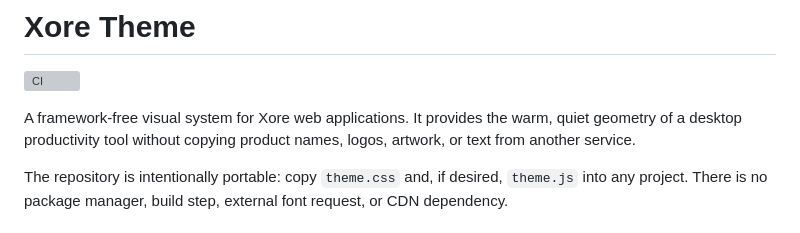
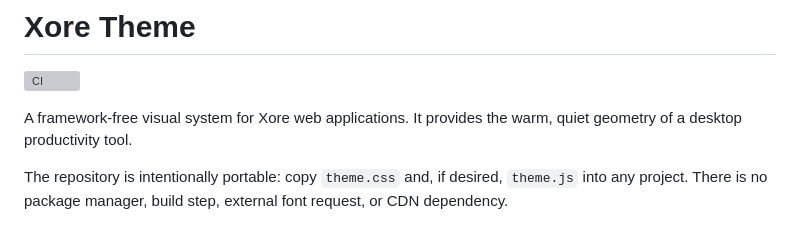
Before and after one commit to Xore/theme, a Markdown page: README.md, the part around the change. Drawn GitHub-style; grey boxes are pictures that could not be loaded.

Commit message:
Simplify README description
Removed redundant mention of copying product names, logos, artwork, or text.

```diff
--- a/README.md
+++ b/README.md
@@ -3,8 +3,7 @@
 [![CI](https://github.com/Xore/theme/actions/workflows/ci.yml/badge.svg)](https://github.com/Xore/theme/actions/workflows/ci.yml)
 
 A framework-free visual system for Xore web applications. It provides the
-warm, quiet geometry of a desktop productivity tool without copying product
-names, logos, artwork, or text from another service.
+warm, quiet geometry of a desktop productivity tool.
 
 The repository is intentionally portable: copy `theme.css` and, if desired,
 `theme.js` into any project. There is no package manager, build step, external
```
